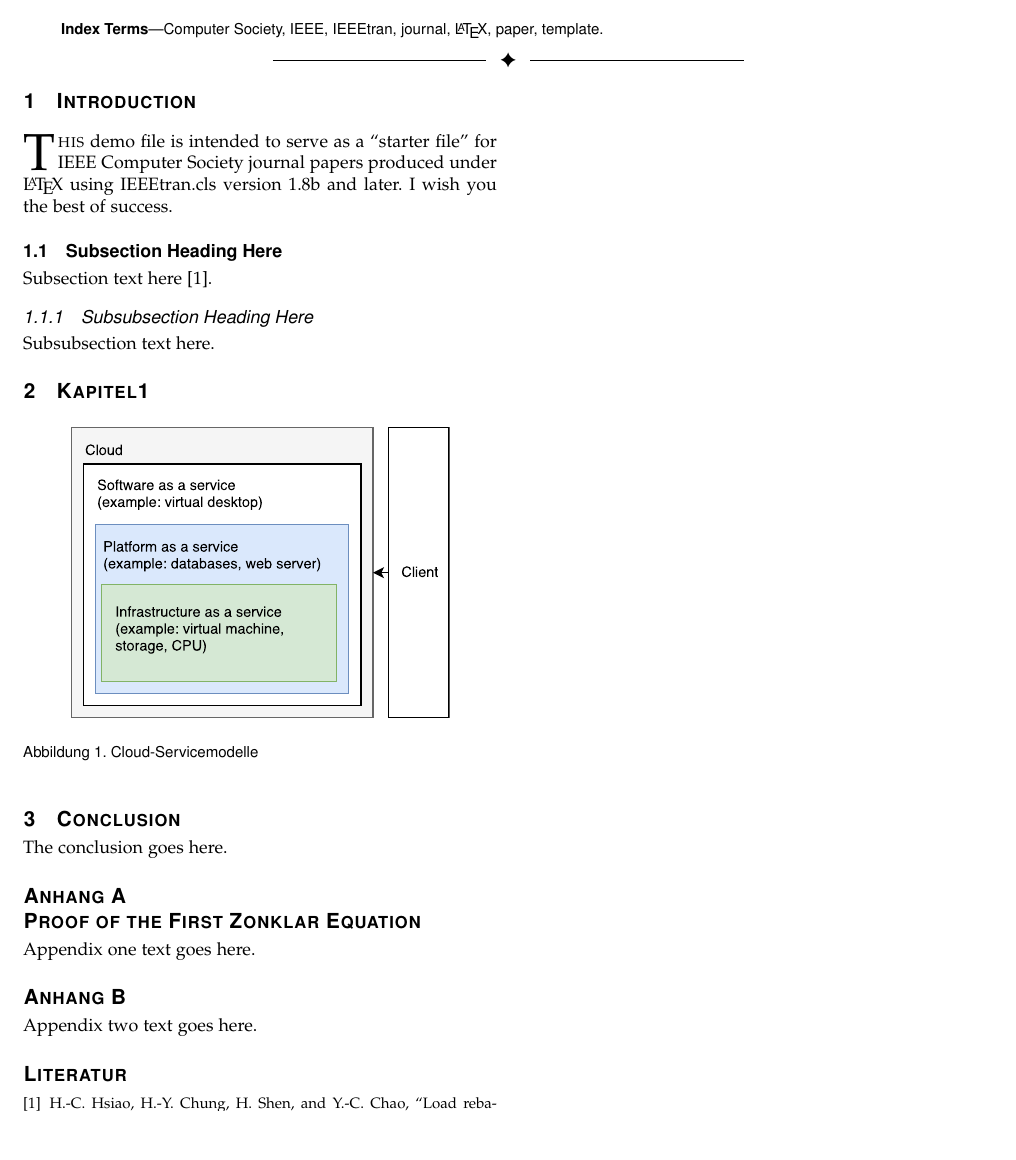
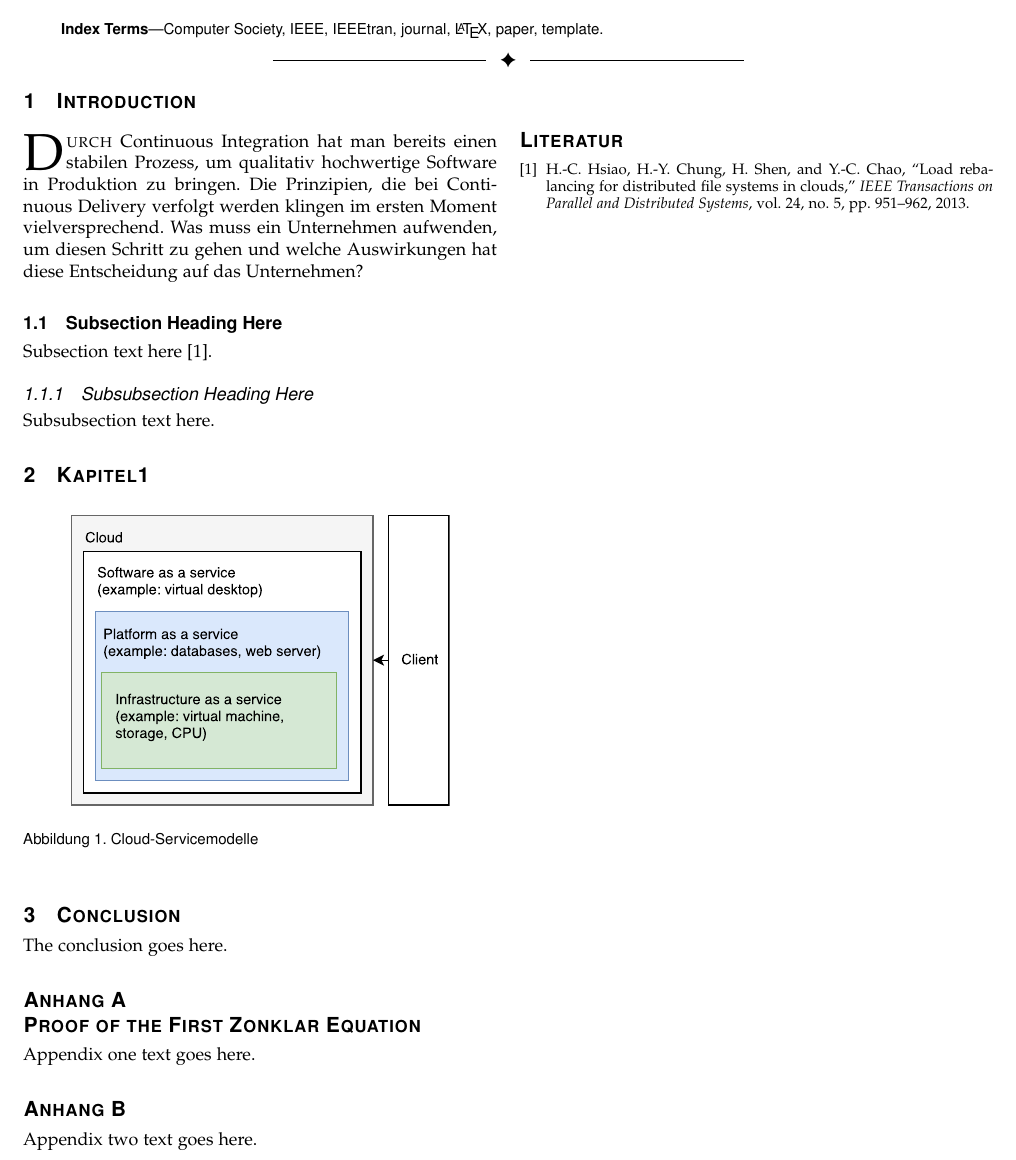
Before and after one commit to NexusHero/Continuous-Delivery-Documentation, a LaTeX paper (main.tex, which reads Subpages/Introduction.tex): part of the page, cut so that both start at the same text, the shorter picture padded with empty space. Compiled offline with pdfLaTeX.

Commit message:
Thesis added.

```diff
--- a/Subpages/Introduction.tex
+++ b/Subpages/Introduction.tex
@@ -1,7 +1,5 @@
 \IEEEraisesectionheading{\section{Introduction}\label{sec:introduction}}
-\IEEEPARstart{T}{his} demo file is intended to serve as a ``starter file''
-for IEEE Computer Society journal papers produced under \LaTeX\ using
-IEEEtran.cls version 1.8b and later. I wish you the best of success.
+\IEEEPARstart{D}{urch} Continuous Integration hat man bereits einen stabilen Prozess, um qualitativ hochwertige Software in Produktion zu bringen. Die Prinzipien, die bei Continuous Delivery verfolgt werden klingen im ersten Moment vielversprechend. Was muss ein Unternehmen aufwenden, um diesen Schritt zu gehen und welche Auswirkungen hat diese Entscheidung auf das Unternehmen?
 
 \subsection{Subsection Heading Here}
 Subsection text here \cite{Hsiao.2013}.
```
